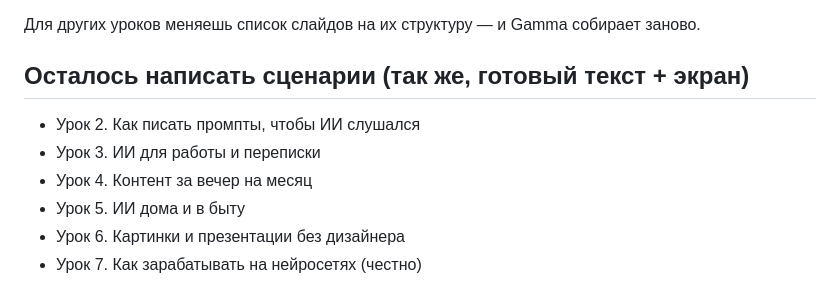
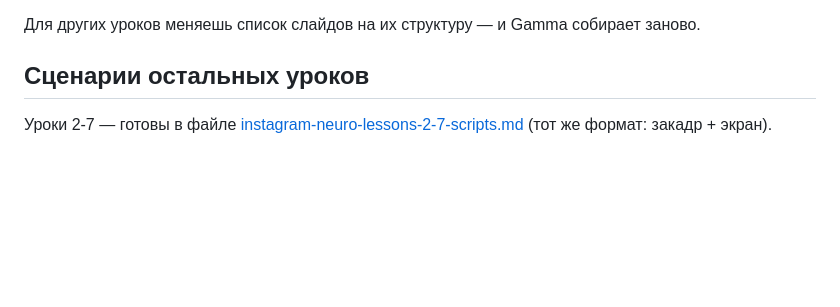
Before and after one commit to katenkit25-boop/my-projects, a Markdown page: agent-setup/knowledge/instagram-neuro-video-production.md, the part around the change. GitHub-like rendering; blank space fills up the shorter version.

Commit message:
[agent] add: сценарии уроков 2-7 Нейро-Системы (закадр + экран)
Co-Authored-By: Claude Opus 4.8 <noreply@anthropic.com>

```diff
--- a/agent-setup/knowledge/instagram-neuro-video-production.md
+++ b/agent-setup/knowledge/instagram-neuro-video-production.md
@@ -85,10 +85,5 @@
 
 Для других уроков меняешь список слайдов на их структуру — и Gamma собирает заново.
 
-## Осталось написать сценарии (так же, готовый текст + экран)
-- Урок 2. Как писать промпты, чтобы ИИ слушался
-- Урок 3. ИИ для работы и переписки
-- Урок 4. Контент за вечер на месяц
-- Урок 5. ИИ дома и в быту
-- Урок 6. Картинки и презентации без дизайнера
-- Урок 7. Как зарабатывать на нейросетях (честно)
+## Сценарии остальных уроков
+Уроки 2-7 — готовы в файле [instagram-neuro-lessons-2-7-scripts.md](instagram-neuro-lessons-2-7-scripts.md) (тот же формат: закадр + экран).
```
Also changed, not shown: agent-setup/MEMORY.md (+2 -1 lines), agent-setup/knowledge/instagram-neuro-lessons-2-7-scripts.md (added, +196 -0 lines).
